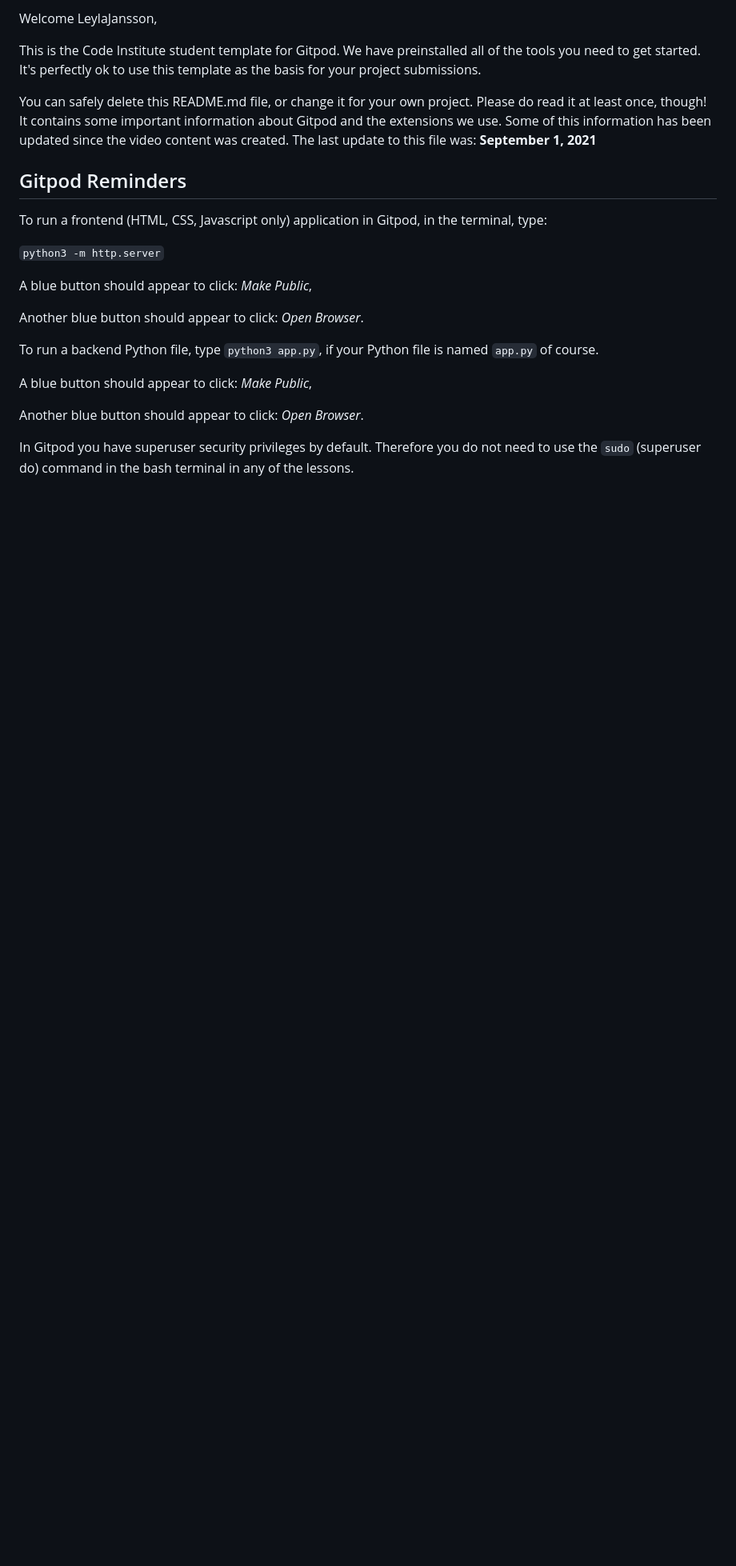
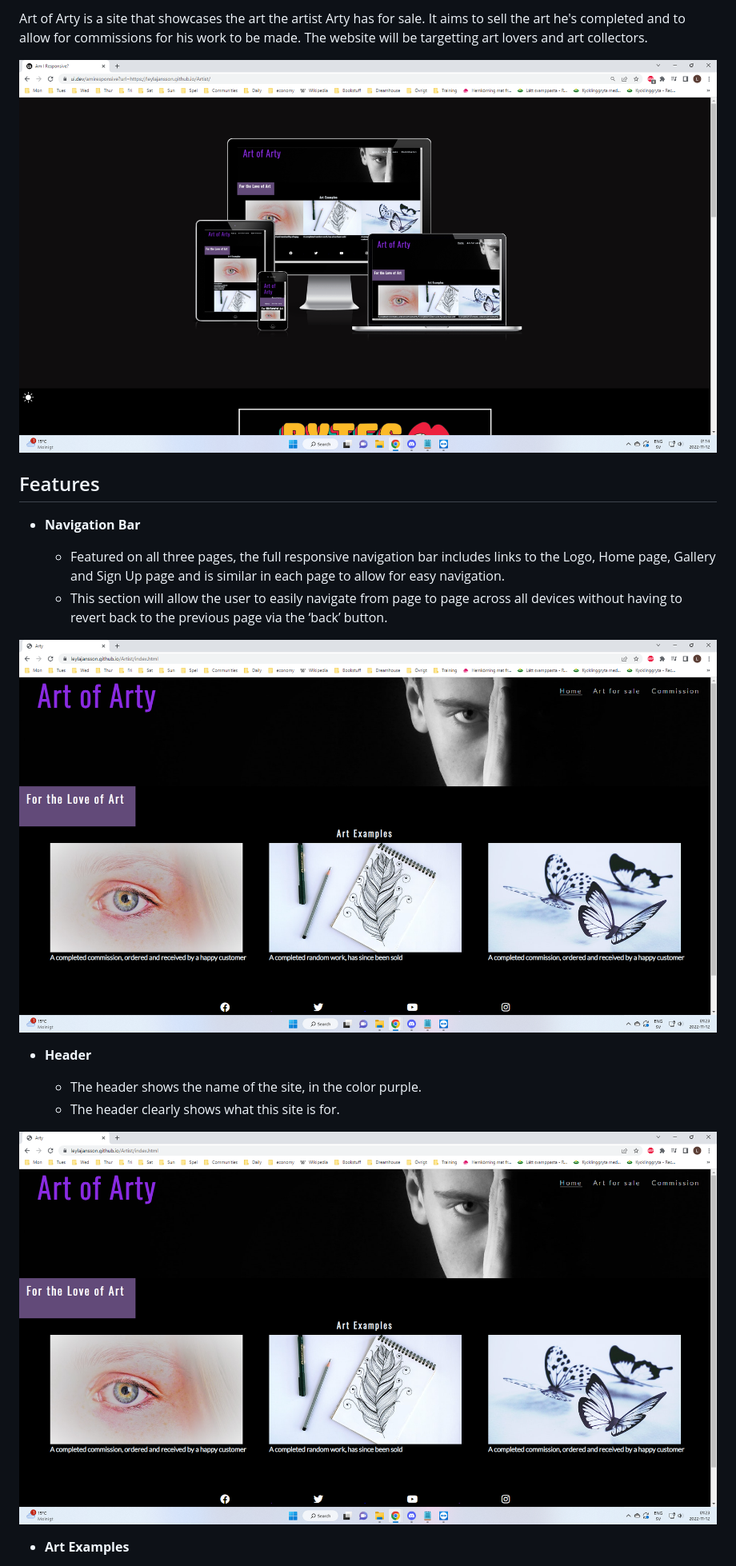
Before and after one commit to LeylaJansson/Artist, a Markdown page: README.md, the part around the change printed below. Shown: that part at 80% size. Drawn GitHub-style; pictures changed too: assets/images/ArtofArty.png (added), assets/images/Navbar.png (added); blank space fills up the shorter version.

```diff
--- a/README.md
+++ b/README.md
@@ -2,25 +2,25 @@
 
-Welcome LeylaJansson,
+Art of Arty is a site that showcases the art the artist Arty has for sale. It aims to sell the art he's completed and to allow for commissions for his work to be made. The website will be targetting art lovers and art collectors.
 
-This is the Code Institute student template for Gitpod. We have preinstalled all of the tools you need to get started. It's perfectly ok to use this template as the basis for your project submissions.
 
-You can safely delete this README.md file, or change it for your own project. Please do read it at least once, though! It contains some important information about Gitpod and the extensions we use. Some of this information has been updated since the video content was created. The last update to this file was: **September 1, 2021**
 
-## Gitpod Reminders
+![Responsice Mockup](assets/images/ArtofArty.png)
 
-To run a frontend (HTML, CSS, Javascript only) application in Gitpod, in the terminal, type:
+## Features
 
-`python3 -m http.server`
+- __Navigation Bar__
 
-A blue button should appear to click: _Make Public_,
+  - Featured on all three pages, the full responsive navigation bar includes links to the Logo, Home page, Gallery and Sign Up page and is similar in each page to allow for easy navigation.
+  - This section will allow the user to easily navigate from page to page across all devices without having to revert back to the previous page via the ‘back’ button.
 
-Another blue button should appear to click: _Open Browser_.
+![Nav Bar](assets/images/Navbar.png)
 
-To run a backend Python file, type `python3 app.py`, if your Python file is named `app.py` of course.
+- __Header__
 
-A blue button should appear to click: _Make Public_,
+  - The header shows the name of the site, in the color purple.
+  - The header clearly shows what this site is for.
 
-Another blue button should appear to click: _Open Browser_.
+![Header](assets/images/Navbar.png)
 
-In Gitpod you have superuser security privileges by default. Therefore you do not need to use the `sudo` (superuser do) command in the bash terminal in any of the lessons.
+- __Art Examples__
 
```
Also changed, not shown: other parts of README.md (+40 -60 lines), assets/images/com-form.png (added), 1 other file.
